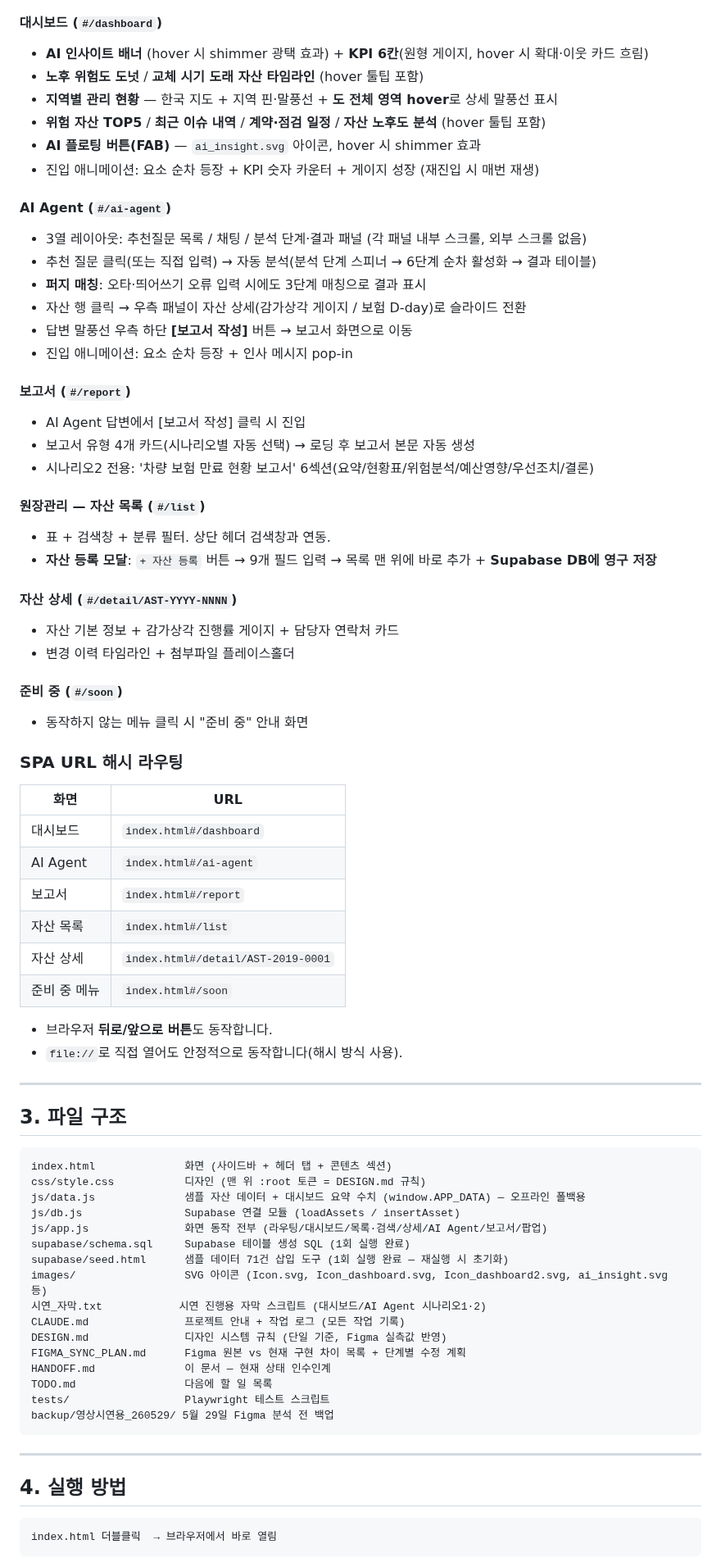
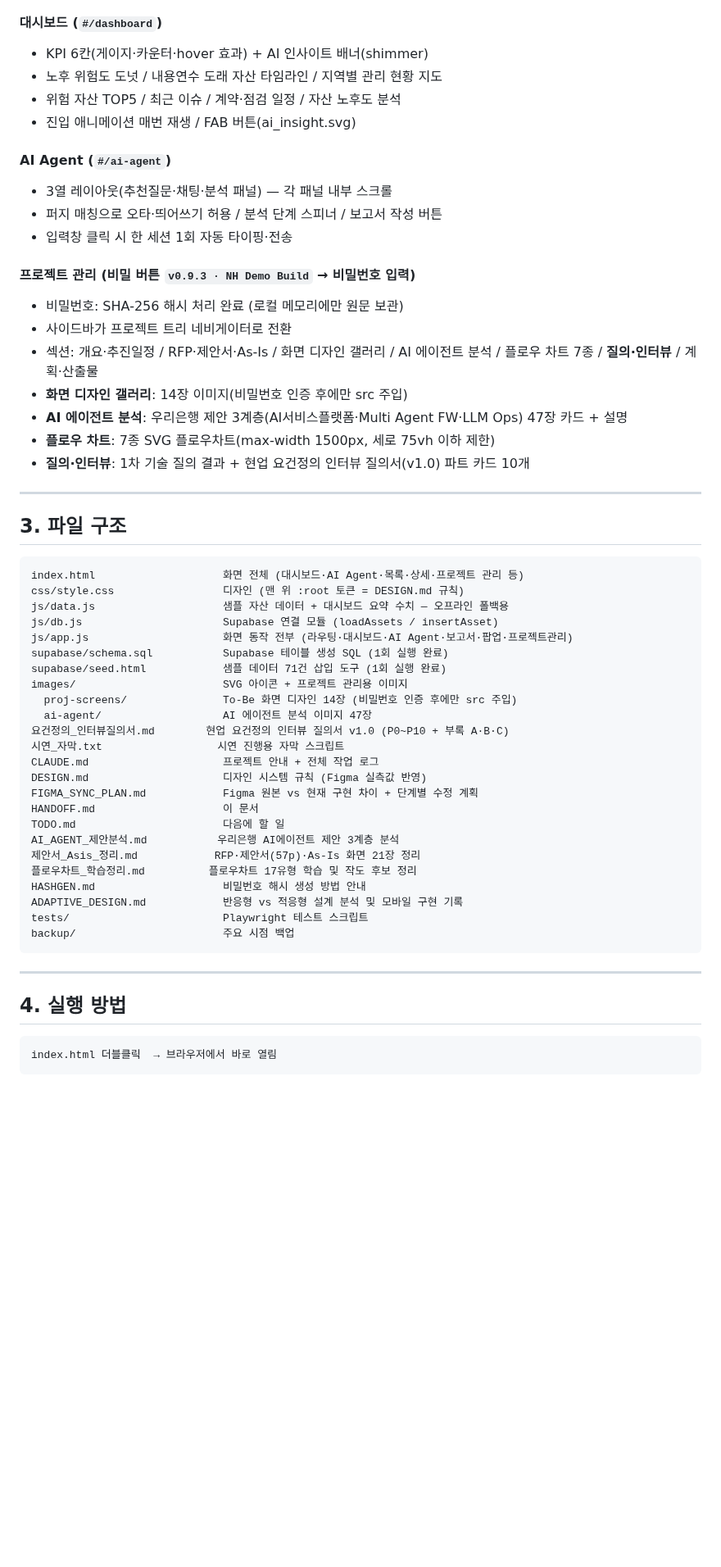
Before and after one commit to siche7-iu/asset, a Markdown page: HANDOFF.md, the part around one of its changes. Shown at 82% size. GitHub-like rendering; blank space fills up the shorter version.

Commit message:
HANDOFF·TODO 현행화 — 2026-06-05 작업 반영 및 다음 할일 정리

````diff
--- a/HANDOFF.md
+++ b/HANDOFF.md
@@ -62,75 +36,59 @@
 
 #### 대시보드 (`#/dashboard`)
-- **AI 인사이트 배너** (hover 시 shimmer 광택 효과) + **KPI 6칸**(원형 게이지, hover 시 확대·이웃 카드 흐림)
-- **노후 위험도 도넛** / **교체 시기 도래 자산 타임라인** (hover 툴팁 포함)
-- **지역별 관리 현황** — 한국 지도 + 지역 핀·말풍선 + **도 전체 영역 hover**로 상세 말풍선 표시
-- **위험 자산 TOP5** / **최근 이슈 내역** / **계약·점검 일정** / **자산 노후도 분석** (hover 툴팁 포함)
-- **AI 플로팅 버튼(FAB)** — `ai_insight.svg` 아이콘, hover 시 shimmer 효과
-- 진입 애니메이션: 요소 순차 등장 + KPI 숫자 카운터 + 게이지 성장 (재진입 시 매번 재생)
+- KPI 6칸(게이지·카운터·hover 효과) + AI 인사이트 배너(shimmer)
+- 노후 위험도 도넛 / 내용연수 도래 자산 타임라인 / 지역별 관리 현황 지도
+- 위험 자산 TOP5 / 최근 이슈 / 계약·점검 일정 / 자산 노후도 분석
+- 진입 애니메이션 매번 재생 / FAB 버튼(ai_insight.svg)
 
 #### AI Agent (`#/ai-agent`)
-- 3열 레이아웃: 추천질문 목록 / 채팅 / 분석 단계·결과 패널 (각 패널 내부 스크롤, 외부 스크롤 없음)
-- 추천 질문 클릭(또는 직접 입력) → 자동 분석(분석 단계 스피너 → 6단계 순차 활성화 → 결과 테이블)
-- **퍼지 매칭**: 오타·띄어쓰기 오류 입력 시에도 3단계 매칭으로 결과 표시
-- 자산 행 클릭 → 우측 패널이 자산 상세(감가상각 게이지 / 보험 D-day)로 슬라이드 전환
-- 답변 말풍선 우측 하단 **[보고서 작성]** 버튼 → 보고서 화면으로 이동
-- 진입 애니메이션: 요소 순차 등장 + 인사 메시지 pop-in
+- 3열 레이아웃(추천질문·채팅·분석 패널) — 각 패널 내부 스크롤
+- 퍼지 매칭으로 오타·띄어쓰기 허용 / 분석 단계 스피너 / 보고서 작성 버튼
+- 입력창 클릭 시 한 세션 1회 자동 타이핑·전송
 
-#### 보고서 (`#/report`)
-- AI Agent 답변에서 [보고서 작성] 클릭 시 진입
-- 보고서 유형 4개 카드(시나리오별 자동 선택) → 로딩 후 보고서 본문 자동 생성
-- 시나리오2 전용: '차량 보험 만료 현황 보고서' 6섹션(요약/현황표/위험분석/예산영향/우선조치/결론)
-
-#### 원장관리 — 자산 목록 (`#/list`)
-- 표 + 검색창 + 분류 필터. 상단 헤더 검색창과 연동.
-- **자산 등록 모달**: `+ 자산 등록` 버튼 → 9개 필드 입력 → 목록 맨 위에 바로 추가 + **Supabase DB에 영구 저장**
-
-#### 자산 상세 (`#/detail/AST-YYYY-NNNN`)
-- 자산 기본 정보 + 감가상각 진행률 게이지 + 담당자 연락처 카드
-- 변경 이력 타임라인 + 첨부파일 플레이스홀더
-
-#### 준비 중 (`#/soon`)
-- 동작하지 않는 메뉴 클릭 시 "준비 중" 안내 화면
-
-### SPA URL 해시 라우팅
-
-| 화면 | URL |
-|---|---|
-| 대시보드 | `index.html#/dashboard` |
-| AI Agent | `index.html#/ai-agent` |
-| 보고서 | `index.html#/report` |
-| 자산 목록 | `index.html#/list` |
-| 자산 상세 | `index.html#/detail/AST-2019-0001` |
-| 준비 중 메뉴 | `index.html#/soon` |
-
-- 브라우저 **뒤로/앞으로 버튼**도 동작합니다.
-- `file://`로 직접 열어도 안정적으로 동작합니다(해시 방식 사용).
+#### 프로젝트 관리 (비밀 버튼 `v0.9.3 · NH Demo Build` → 비밀번호 입력)
+- 비밀번호: SHA-256 해시 처리 완료 (로컬 메모리에만 원문 보관)
+- 사이드바가 프로젝트 트리 네비게이터로 전환
+- 섹션: 개요·추진일정 / RFP·제안서·As-Is / 화면 디자인 갤러리 / AI 에이전트 분석 / 플로우 차트 7종 / **질의·인터뷰** / 계획·산출물
+- **화면 디자인 갤러리**: 14장 이미지(비밀번호 인증 후에만 src 주입)
+- **AI 에이전트 분석**: 우리은행 제안 3계층(AI서비스플랫폼·Multi Agent FW·LLM Ops) 47장 카드 + 설명
+- **플로우 차트**: 7종 SVG 플로우차트(max-width 1500px, 세로 75vh 이하 제한)
+- **질의·인터뷰**: 1차 기술 질의 결과 + 현업 요건정의 인터뷰 질의서(v1.0) 파트 카드 10개
 
 ---
 
 ## 3. 파일 구조
+
 ```
-index.html              화면 (사이드바 + 헤더 탭 + 콘텐츠 섹션)
-css/style.css           디자인 (맨 위 :root 토큰 = DESIGN.md 규칙)
-js/data.js              샘플 자산 데이터 + 대시보드 요약 수치 (window.APP_DATA) — 오프라인 폴백용
-js/db.js                Supabase 연결 모듈 (loadAssets / insertAsset)
-js/app.js               화면 동작 전부 (라우팅/대시보드/목록·검색/상세/AI Agent/보고서/팝업)
-supabase/schema.sql     Supabase 테이블 생성 SQL (1회 실행 완료)
-supabase/seed.html      샘플 데이터 71건 삽입 도구 (1회 실행 완료 — 재실행 시 초기화)
-images/                 SVG 아이콘 (Icon.svg, Icon_dashboard.svg, Icon_dashboard2.svg, ai_insight.svg 등)
-시연_자막.txt            시연 진행용 자막 스크립트 (대시보드/AI Agent 시나리오1·2)
-CLAUDE.md               프로젝트 안내 + 작업 로그 (모든 작업 기록)
-DESIGN.md               디자인 시스템 규칙 (단일 기준, Figma 실측값 반영)
-FIGMA_SYNC_PLAN.md      Figma 원본 vs 현재 구현 차이 목록 + 단계별 수정 계획
-HANDOFF.md              이 문서 — 현재 상태 인수인계
-TODO.md                 다음에 할 일 목록
-tests/                  Playwright 테스트 스크립트
-backup/영상시연용_260529/ 5월 29일 Figma 분석 전 백업
+index.html                    화면 전체 (대시보드·AI Agent·목록·상세·프로젝트 관리 등)
+css/style.css                 디자인 (맨 위 :root 토큰 = DESIGN.md 규칙)
+js/data.js                    샘플 자산 데이터 + 대시보드 요약 수치 — 오프라인 폴백용
+js/db.js                      Supabase 연결 모듈 (loadAssets / insertAsset)
+js/app.js                     화면 동작 전부 (라우팅·대시보드·AI Agent·보고서·팝업·프로젝트관리)
+supabase/schema.sql           Supabase 테이블 생성 SQL (1회 실행 완료)
+supabase/seed.html            샘플 데이터 71건 삽입 도구 (1회 실행 완료)
+images/                       SVG 아이콘 + 프로젝트 관리용 이미지
+  proj-screens/               To-Be 화면 디자인 14장 (비밀번호 인증 후에만 src 주입)
+  ai-agent/                   AI 에이전트 분석 이미지 47장
+요건정의_인터뷰질의서.md        현업 요건정의 인터뷰 질의서 v1.0 (P0~P10 + 부록 A·B·C)
+시연_자막.txt                  시연 진행용 자막 스크립트
+CLAUDE.md                     프로젝트 안내 + 전체 작업 로그
+DESIGN.md                     디자인 시스템 규칙 (Figma 실측값 반영)
+FIGMA_SYNC_PLAN.md            Figma 원본 vs 현재 구현 차이 + 단계별 수정 계획
+HANDOFF.md                    이 문서
+TODO.md                       다음에 할 일
+AI_AGENT_제안분석.md           우리은행 AI에이전트 제안 3계층 분석
+제안서_Asis_정리.md            RFP·제안서(57p)·As-Is 화면 21장 정리
+플로우차트_학습정리.md          플로우차트 17유형 학습 및 작도 후보 정리
+HASHGEN.md                    비밀번호 해시 생성 방법 안내
+ADAPTIVE_DESIGN.md            반응형 vs 적응형 설계 분석 및 모바일 구현 기록
+tests/                        Playwright 테스트 스크립트
+backup/                       주요 시점 백업
 ```
 
 ---
 
 ## 4. 실행 방법
+
 ```
 index.html 더블클릭  → 브라우저에서 바로 열림
 ```
````
Also changed, not shown: other parts of HANDOFF.md (+18 -46 lines), TODO.md (+107 -108 lines).
